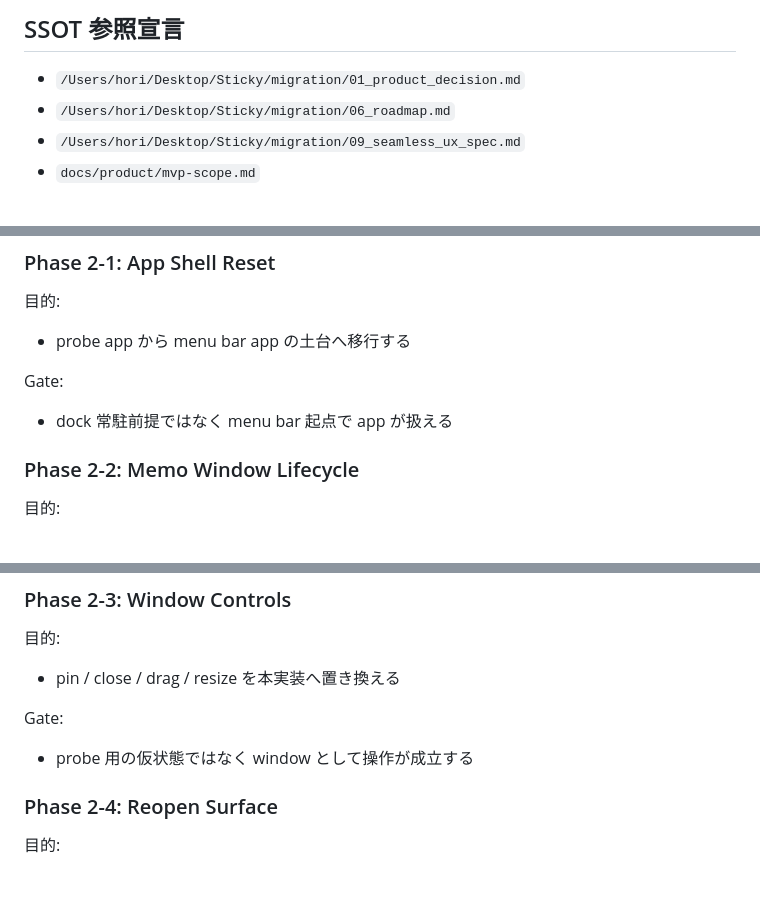
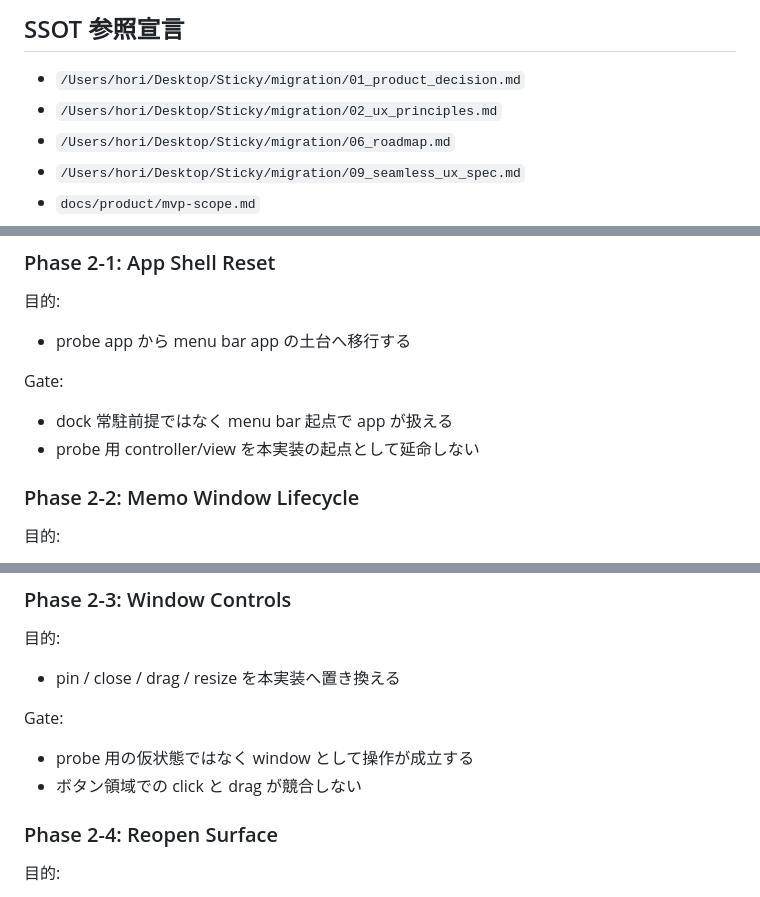
Before and after one commit to SORA-localize/sticky-native, a Markdown page: docs/roadmap/phase-2-window-core-mvp-plan.md, 3 parts joined by grey strips. Rendered like a GitHub page.

```diff
--- a/docs/roadmap/phase-2-window-core-mvp-plan.md
+++ b/docs/roadmap/phase-2-window-core-mvp-plan.md
@@ -5,6 +5,7 @@
 ## SSOT 参照宣言
 
 - `/Users/hori/Desktop/Sticky/migration/01_product_decision.md`
+- `/Users/hori/Desktop/Sticky/migration/02_ux_principles.md`
 - `/Users/hori/Desktop/Sticky/migration/06_roadmap.md`
 - `/Users/hori/Desktop/Sticky/migration/09_seamless_ux_spec.md`
 - `docs/product/mvp-scope.md`
@@ -64,6 +77,7 @@
 
 Gate:
 - dock 常駐前提ではなく menu bar 起点で app が扱える
+- probe 用 controller/view を本実装の起点として延命しない
 
 ### Phase 2-2: Memo Window Lifecycle
 
@@ -80,6 +94,7 @@ Gate:
 
 Gate:
 - probe 用の仮状態ではなく window として操作が成立する
+- ボタン領域での click と drag が競合しない
 
 ### Phase 2-4: Reopen Surface
 
```
Also changed, not shown: other parts of docs/roadmap/phase-2-window-core-mvp-plan.md (+23 -6 lines).
